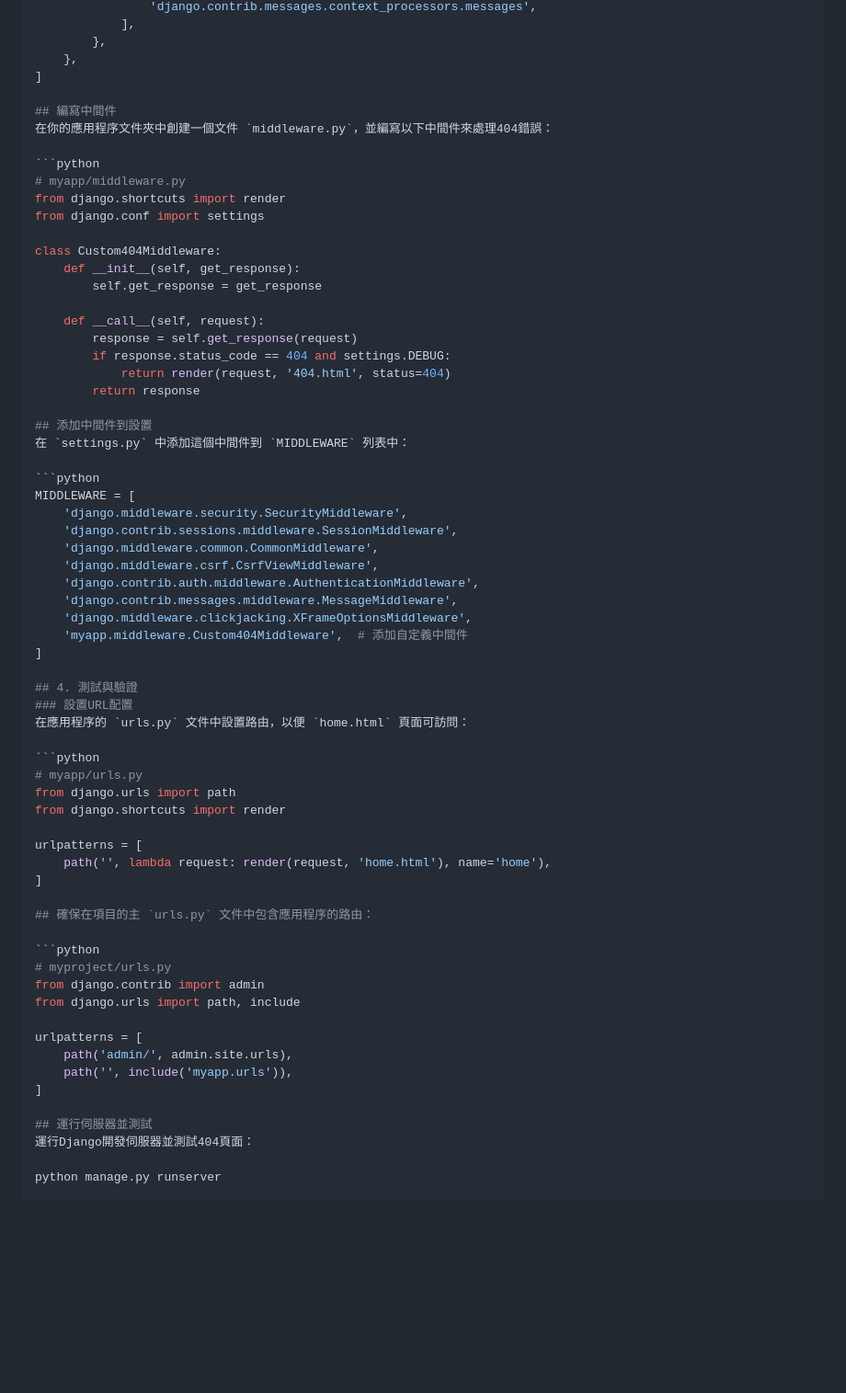
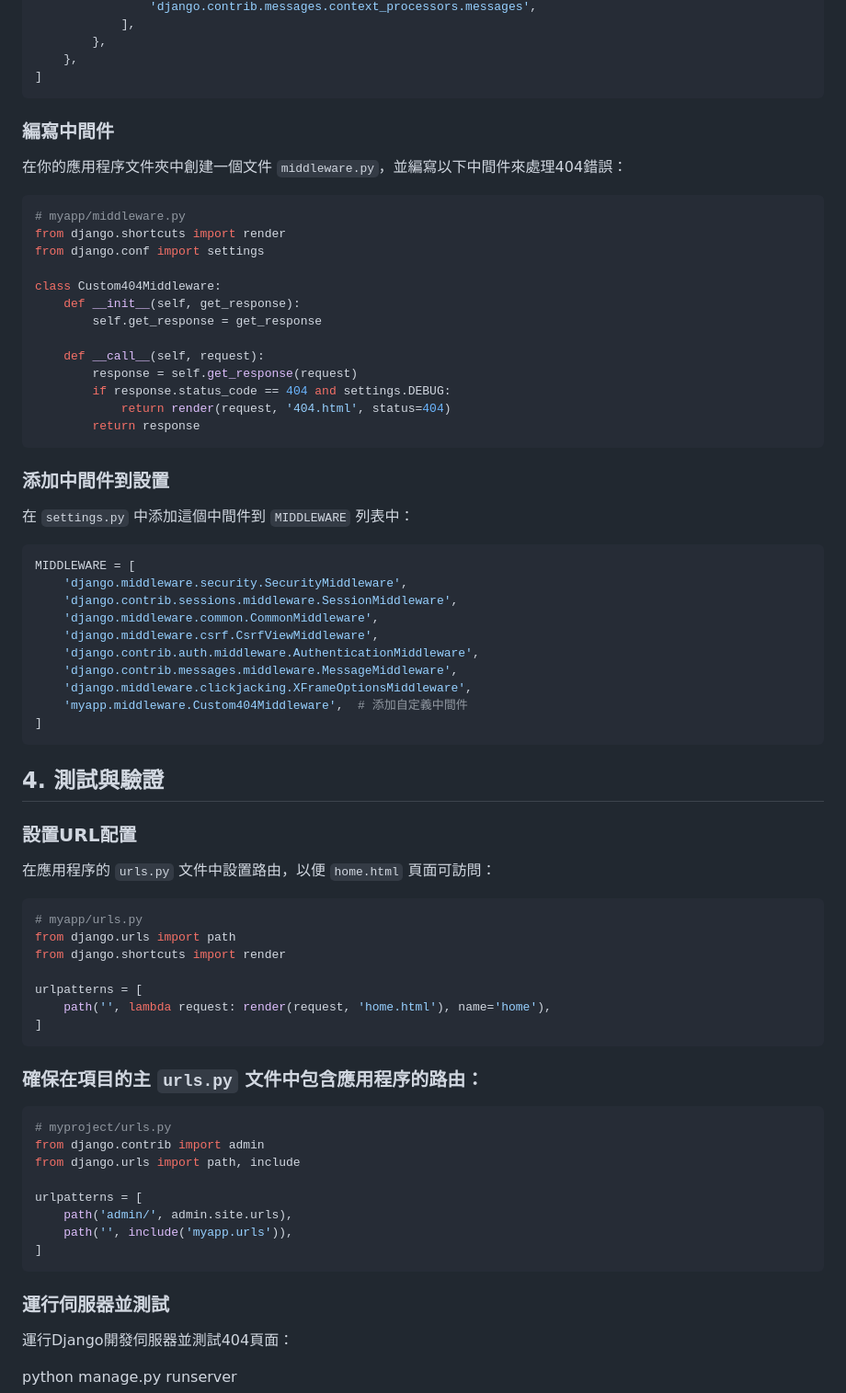
Before and after one commit to dugengmaster/yb2BSR, a Markdown page: docs/404.md, the part around one of its changes. Shown at 92% size. Drawn GitHub-style; blank space fills up the shorter version.

````diff
--- a/docs/404.md
+++ b/docs/404.md
@@ -203,8 +207,8 @@ TEMPLATES = [
         },
     },
 ]
-
-## 編寫中間件
+```
+### 編寫中間件
 在你的應用程序文件夾中創建一個文件 `middleware.py`，並編寫以下中間件來處理404錯誤：
 
 ```python
@@ -221,8 +225,8 @@ class Custom404Middleware:
         if response.status_code == 404 and settings.DEBUG:
             return render(request, '404.html', status=404)
         return response
-
-## 添加中間件到設置
+```
+### 添加中間件到設置
 在 `settings.py` 中添加這個中間件到 `MIDDLEWARE` 列表中：
 
 ```python
@@ -236,8 +240,9 @@ MIDDLEWARE = [
     'django.middleware.clickjacking.XFrameOptionsMiddleware',
     'myapp.middleware.Custom404Middleware',  # 添加自定義中間件
 ]
+```
+## 4. 測試與驗證
 
-## 4. 測試與驗證
 ### 設置URL配置
 在應用程序的 `urls.py` 文件中設置路由，以便 `home.html` 頁面可訪問：
 
@@ -249,8 +254,8 @@ from django.shortcuts import render
 urlpatterns = [
     path('', lambda request: render(request, 'home.html'), name='home'),
 ]
-
-## 確保在項目的主 `urls.py` 文件中包含應用程序的路由：
+```
+### 確保在項目的主 `urls.py` 文件中包含應用程序的路由：
 
 ```python
 # myproject/urls.py
@@ -261,8 +266,8 @@ urlpatterns = [
     path('admin/', admin.site.urls),
     path('', include('myapp.urls')),
 ]
-
-## 運行伺服器並測試
+```
+### 運行伺服器並測試
 運行Django開發伺服器並測試404頁面：
 
 python manage.py runserver
````
Also changed, not shown: other parts of docs/404.md (+16 -12 lines).
